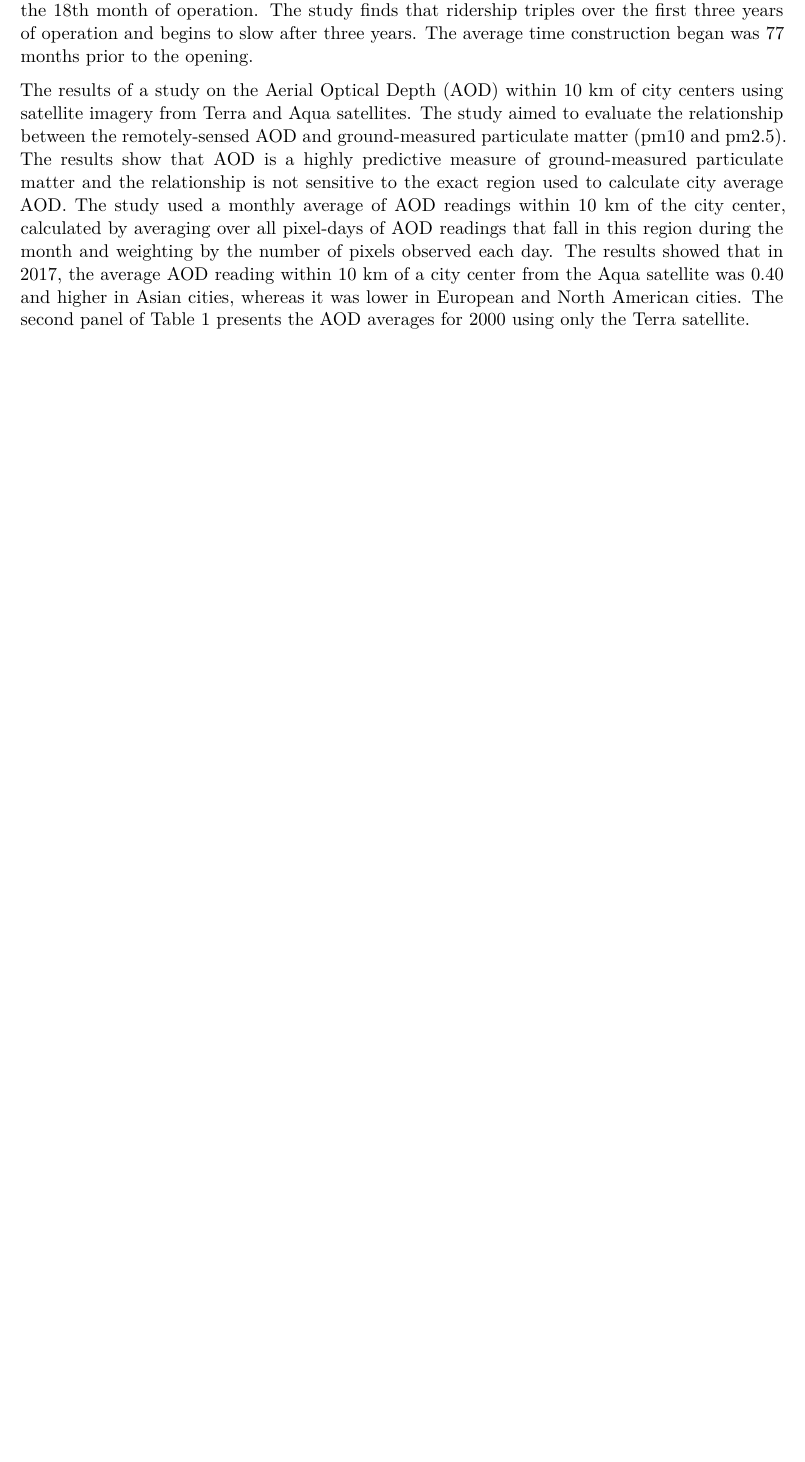
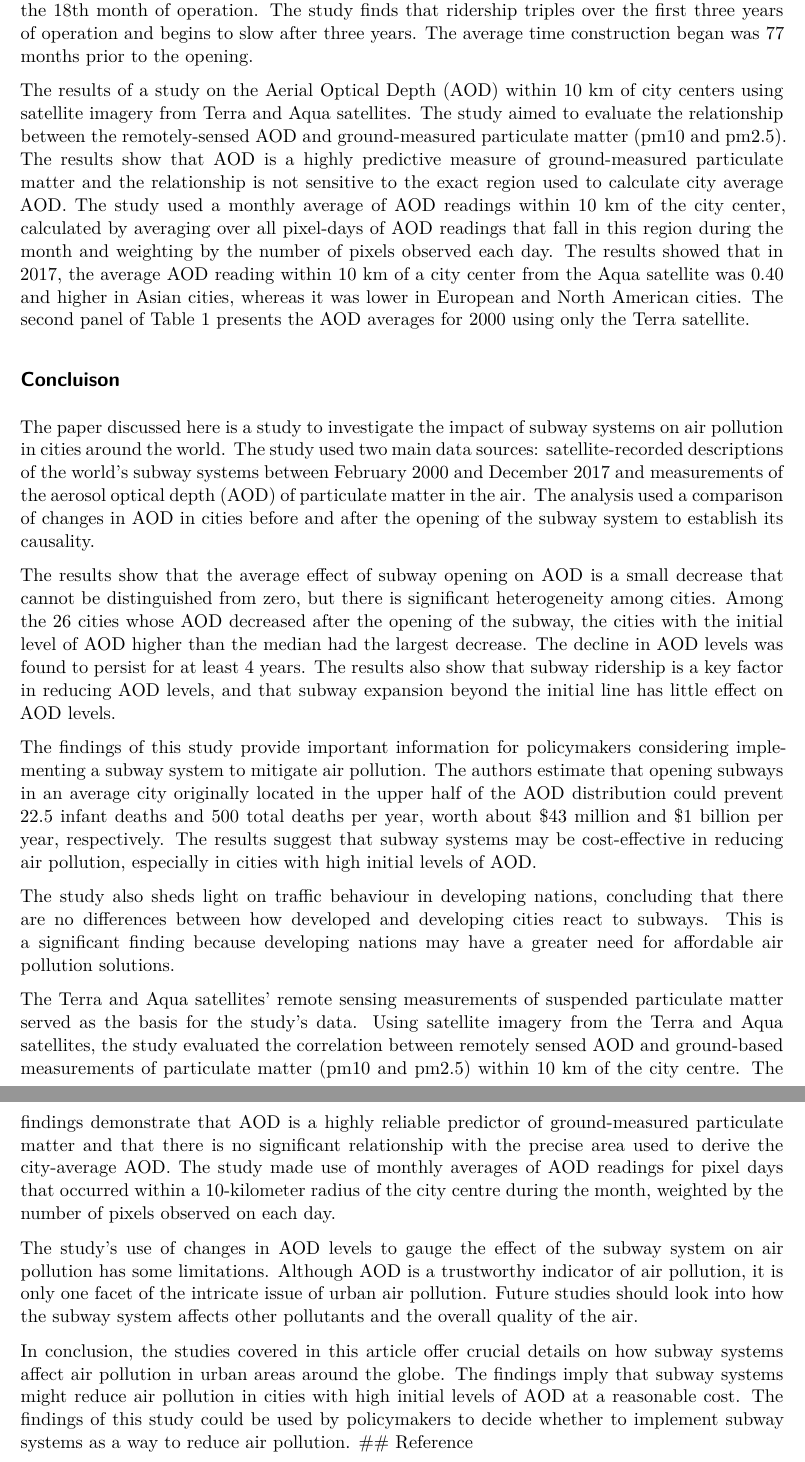
Before and after one commit to ruibosun/paper2, a Quarto document (Paper Two .qmd): part of page 2 of 2 before the commit and two parts of pages 2 and 3 of 3 after it, the two joined at a grey line, cut so that both start at the same text, the shorter picture padded with empty space. Rendered offline with R 4.5, knitr and Pandoc in place of Quarto, then LaTeX, with nearby package versions.

Commit message:
Initial commit

```diff
--- a/Paper Two .qmd
+++ b/Paper Two .qmd
@@ -20,4 +20,23 @@ The study aims to investigate the effect of subways on urban air pollution by us
 
 The results of a study on the Aerial Optical Depth (AOD) within 10 km of city centers using satellite imagery from Terra and Aqua satellites. The study aimed to evaluate the relationship between the remotely-sensed AOD and ground-measured particulate matter (pm10 and pm2.5). The results show that AOD is a highly predictive measure of ground-measured particulate matter and the relationship is not sensitive to the exact region used to calculate city average AOD. The study used a monthly average of AOD readings within 10 km of the city center, calculated by averaging over all pixel-days of AOD readings that fall in this region during the month and weighting by the number of pixels observed each day. The results showed that in 2017, the average AOD reading within 10 km of a city center from the Aqua satellite was 0.40 and higher in Asian cities, whereas it was lower in European and North American cities. The second panel of Table 1 presents the AOD averages for 2000 using only the Terra satellite.
 
-\
+
+
+
+## Concluison
+
+
+The paper discussed here is a study to investigate the impact of subway systems on air pollution in cities around the world. The study used two main data sources: satellite-recorded descriptions of the world's subway systems between February 2000 and December 2017 and measurements of the aerosol optical depth (AOD) of particulate matter in the air. The analysis used a comparison of changes in AOD in cities before and after the opening of the subway system to establish its causality.
+
+The results show that the average effect of subway opening on AOD is a small decrease that cannot be distinguished from zero, but there is significant heterogeneity among cities. Among the 26 cities whose AOD decreased after the opening of the subway, the cities with the initial level of AOD higher than the median had the largest decrease. The decline in AOD levels was found to persist for at least 4 years. The results also show that subway ridership is a key factor in reducing AOD levels, and that subway expansion beyond the initial line has little effect on AOD levels.
+
+The findings of this study provide important information for policymakers considering implementing a subway system to mitigate air pollution. The authors estimate that opening subways in an average city originally located in the upper half of the AOD distribution could prevent 22.5 infant deaths and 500 total deaths per year, worth about $43 million and $1 billion per year, respectively. The results suggest that subway systems may be cost-effective in reducing air pollution, especially in cities with high initial levels of AOD.
+
+The study also sheds light on traffic behaviour in developing nations, concluding that there are no differences between how developed and developing cities react to subways. This is a significant finding because developing nations may have a greater need for affordable air pollution solutions.
+
+The Terra and Aqua satellites' remote sensing measurements of suspended particulate matter served as the basis for the study's data. Using satellite imagery from the Terra and Aqua satellites, the study evaluated the correlation between remotely sensed AOD and ground-based measurements of particulate matter (pm10 and pm2.5) within 10 km of the city centre. The findings demonstrate that AOD is a highly reliable predictor of ground-measured particulate matter and that there is no significant relationship with the precise area used to derive the city-average AOD. The study made use of monthly averages of AOD readings for pixel days that occurred within a 10-kilometer radius of the city centre during the month, weighted by the number of pixels observed on each day.
+
+The study's use of changes in AOD levels to gauge the effect of the subway system on air pollution has some limitations. Although AOD is a trustworthy indicator of air pollution, it is only one facet of the intricate issue of urban air pollution. Future studies should look into how the subway system affects other pollutants and the overall quality of the air.
+
+In conclusion, the studies covered in this article offer crucial details on how subway systems affect air pollution in urban areas around the globe. The findings imply that subway systems might reduce air pollution in cities with high initial levels of AOD at a reasonable cost. The findings of this study could be used by policymakers to decide whether to implement subway systems as a way to reduce air pollution.
+## Reference
```
Also changed, not shown: Paper Two .qmd (2 more changed lines).
